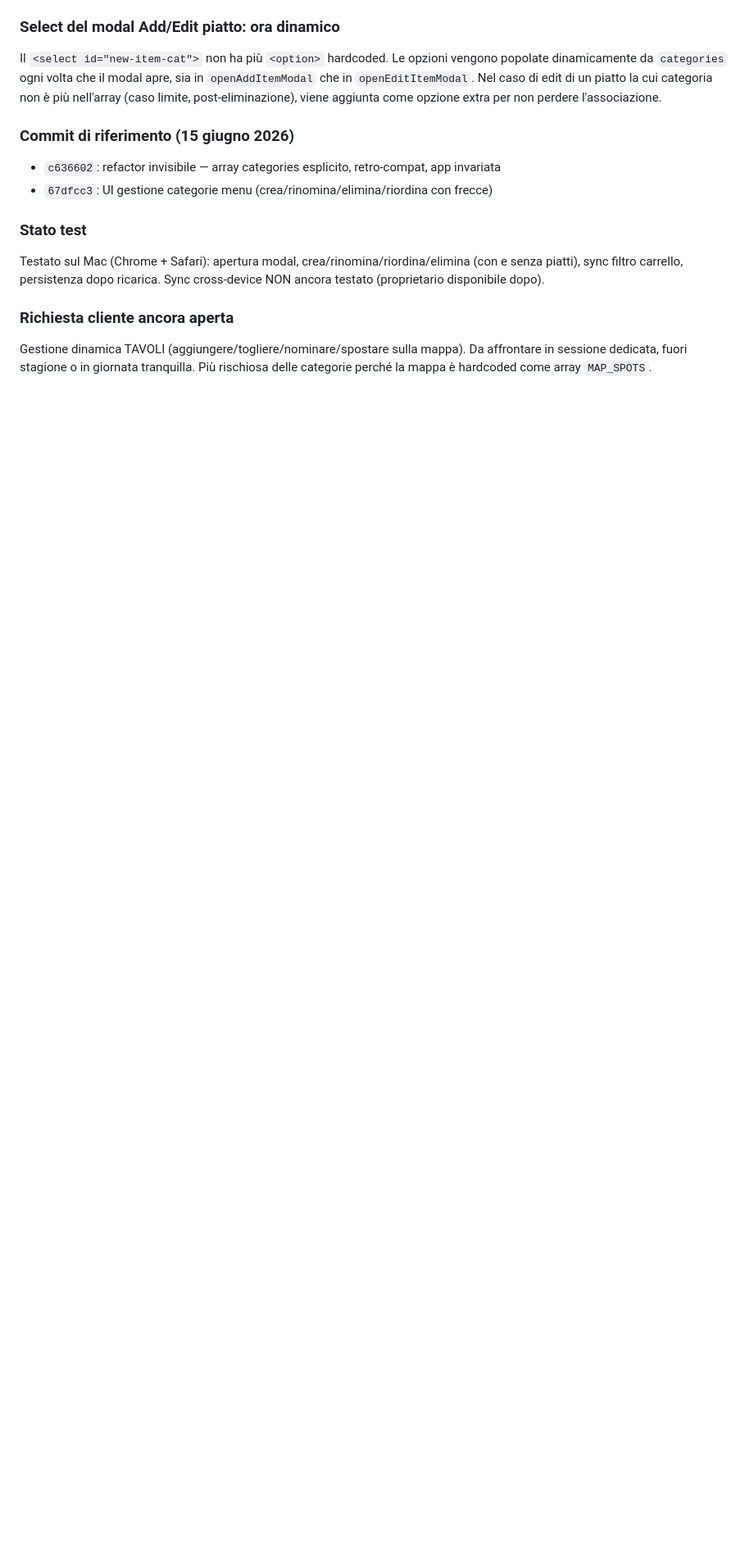
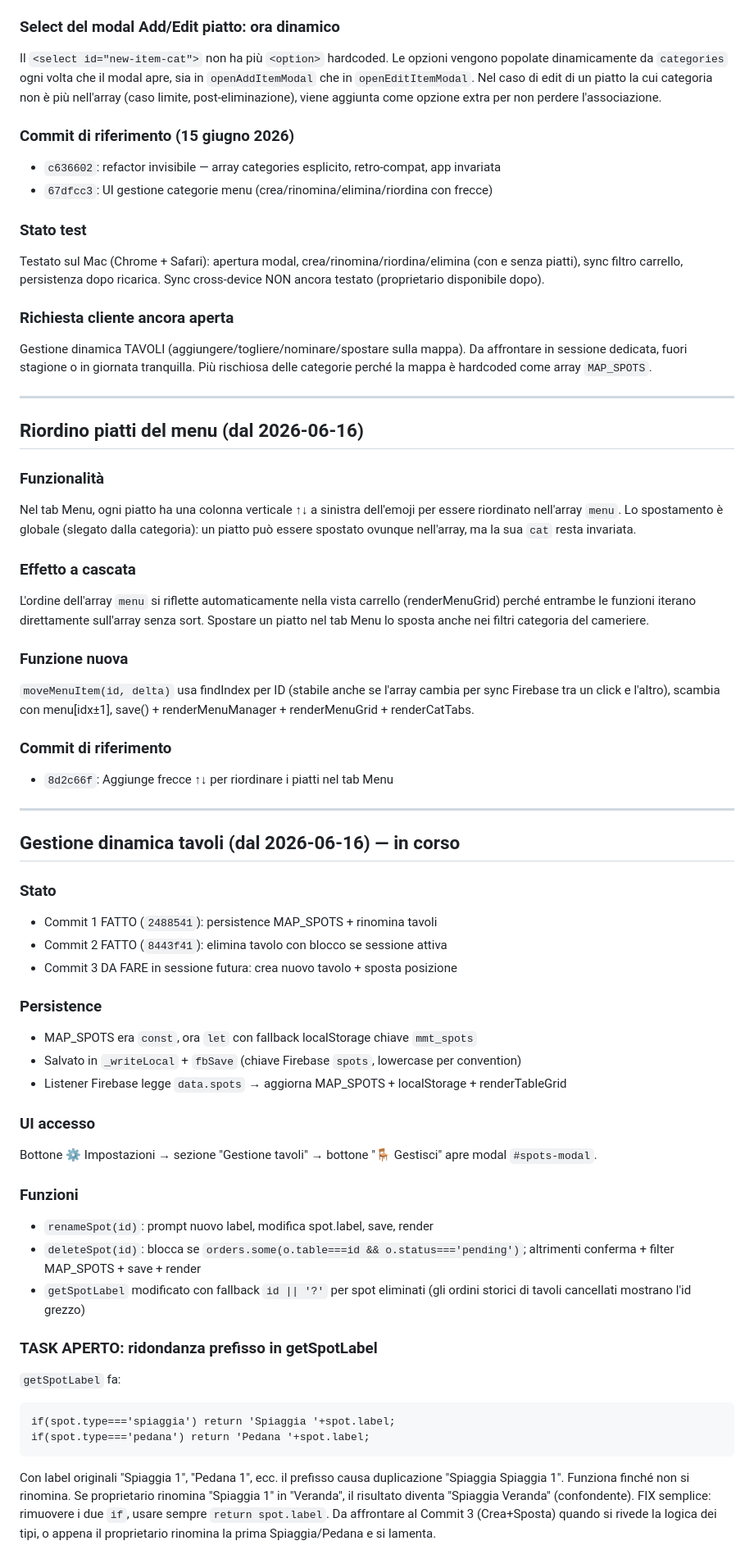
Before and after one commit to dmdigital87-code/bagno-capri, a Markdown page: CLAUDE.md, the part around one of its changes. Shown at 82% size. Rendered like a GitHub page; blank space fills up the shorter version.

Commit message:
Doc: riordino piatti, gestione tavoli (rinomina+elimina), stato richieste cliente
Co-Authored-By: Claude Sonnet 4.6 <noreply@anthropic.com>

````diff
--- a/CLAUDE.md
+++ b/CLAUDE.md
@@ -196,3 +196,53 @@ Testato sul Mac (Chrome + Safari): apertura modal, crea/rinomina/riordina/elimin
 
 ### Richiesta cliente ancora aperta
 Gestione dinamica TAVOLI (aggiungere/togliere/nominare/spostare sulla mappa). Da affrontare in sessione dedicata, fuori stagione o in giornata tranquilla. Più rischiosa delle categorie perché la mappa è hardcoded come array `MAP_SPOTS`.
+
+---
+
+## Riordino piatti del menu (dal 2026-06-16)
+
+### Funzionalità
+Nel tab Menu, ogni piatto ha una colonna verticale ↑↓ a sinistra dell'emoji per essere riordinato nell'array `menu`. Lo spostamento è globale (slegato dalla categoria): un piatto può essere spostato ovunque nell'array, ma la sua `cat` resta invariata.
+
+### Effetto a cascata
+L'ordine dell'array `menu` si riflette automaticamente nella vista carrello (renderMenuGrid) perché entrambe le funzioni iterano direttamente sull'array senza sort. Spostare un piatto nel tab Menu lo sposta anche nei filtri categoria del cameriere.
+
+### Funzione nuova
+`moveMenuItem(id, delta)` usa findIndex per ID (stabile anche se l'array cambia per sync Firebase tra un click e l'altro), scambia con menu[idx±1], save() + renderMenuManager + renderMenuGrid + renderCatTabs.
+
+### Commit di riferimento
+- `8d2c66f`: Aggiunge frecce ↑↓ per riordinare i piatti nel tab Menu
+
+---
+
+## Gestione dinamica tavoli (dal 2026-06-16) — in corso
+
+### Stato
+- Commit 1 FATTO (`2488541`): persistence MAP_SPOTS + rinomina tavoli
+- Commit 2 FATTO (`8443f41`): elimina tavolo con blocco se sessione attiva
+- Commit 3 DA FARE in sessione futura: crea nuovo tavolo + sposta posizione
+
+### Persistence
+- MAP_SPOTS era `const`, ora `let` con fallback localStorage chiave `mmt_spots`
+- Salvato in `_writeLocal` + `fbSave` (chiave Firebase `spots`, lowercase per convention)
+- Listener Firebase legge `data.spots` → aggiorna MAP_SPOTS + localStorage + renderTableGrid
+
+### UI accesso
+Bottone ⚙️ Impostazioni → sezione "Gestione tavoli" → bottone "🪑 Gestisci" apre modal `#spots-modal`.
+
+### Funzioni
+- `renameSpot(id)`: prompt nuovo label, modifica spot.label, save, render
+- `deleteSpot(id)`: blocca se `orders.some(o.table===id && o.status==='pending')`; altrimenti conferma + filter MAP_SPOTS + save + render
+- `getSpotLabel` modificato con fallback `id || '?'` per spot eliminati (gli ordini storici di tavoli cancellati mostrano l'id grezzo)
+
+### TASK APERTO: ridondanza prefisso in getSpotLabel
+`getSpotLabel` fa:
+```
+if(spot.type==='spiaggia') return 'Spiaggia '+spot.label;
+if(spot.type==='pedana') return 'Pedana '+spot.label;
+```
+Con label originali "Spiaggia 1", "Pedana 1", ecc. il prefisso causa duplicazione "Spiaggia Spiaggia 1". Funziona finché non si rinomina.
+Se proprietario rinomina "Spiaggia 1" in "Veranda", il risultato diventa "Spiaggia Veranda" (confondente).
+FIX semplice: rimuovere i due `if`, usare sempre `return spot.label`.
+Da affrontare al Commit 3 (Crea+Sposta) quando si rivede la logica dei tipi, o appena il proprietario rinomina la prima Spiaggia/Pedana e si lamenta.
+
````
Also changed, not shown: other parts of CLAUDE.md (+17 -0 lines).
